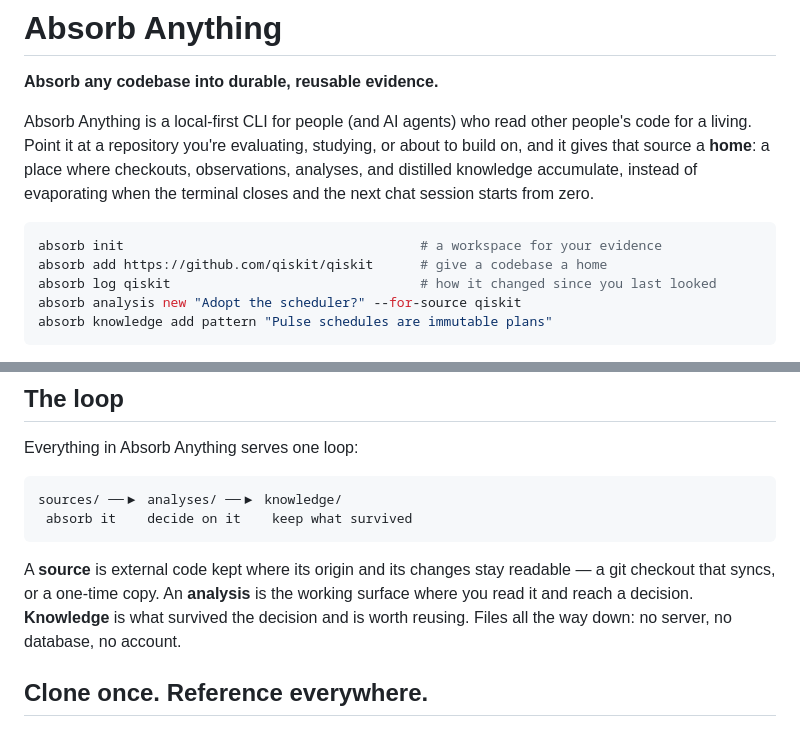
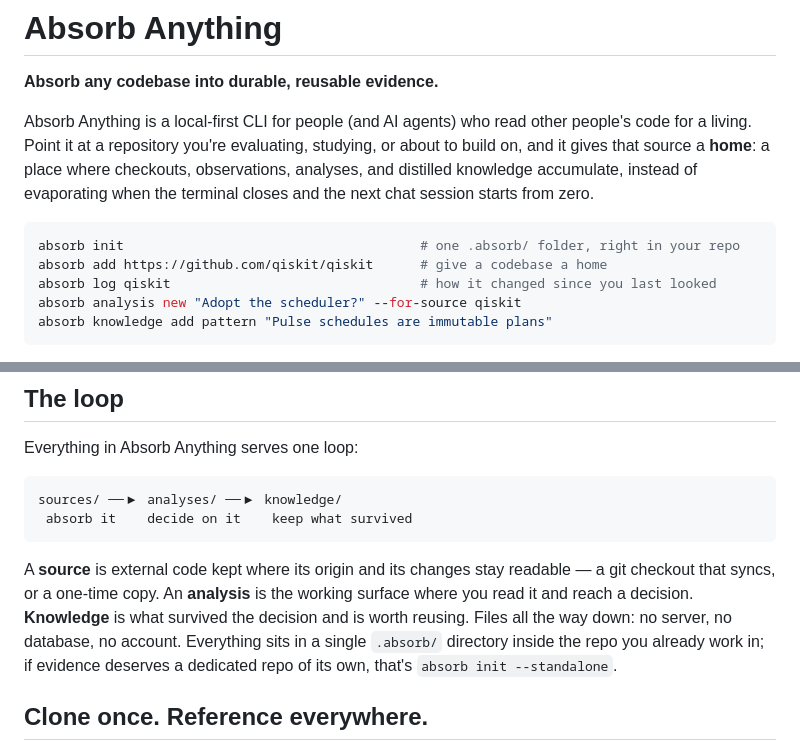
Before and after one commit to NB-Corp/absorb-anything, a Markdown page: README.md, 2 parts joined by grey strips. Drawn GitHub-style.

Commit message:
docs: overlay-by-default init and the .absorb/ envelope in positioning copy

````diff
--- a/README.md
+++ b/README.md
@@ -5,7 +5,7 @@
 Absorb Anything is a local-first CLI for people (and AI agents) who read other people's code for a living. Point it at a repository you're evaluating, studying, or about to build on, and it gives that source a **home**: a place where checkouts, observations, analyses, and distilled knowledge accumulate, instead of evaporating when the terminal closes and the next chat session starts from zero.
 
 ```bash
-absorb init                                      # a workspace for your evidence
+absorb init                                      # one .absorb/ folder, right in your repo
 absorb add https://github.com/qiskit/qiskit      # give a codebase a home
 absorb log qiskit                                # how it changed since you last looked
 absorb analysis new "Adopt the scheduler?" --for-source qiskit
@@ -23,7 +23,7 @@ sources/ ──▶ analyses/ ──▶ knowledge/
  absorb it    decide on it    keep what survived
 ```
 
-A **source** is external code kept where its origin and its changes stay readable — a git checkout that syncs, or a one-time copy. An **analysis** is the working surface where you read it and reach a decision. **Knowledge** is what survived the decision and is worth reusing. Files all the way down: no server, no database, no account.
+A **source** is external code kept where its origin and its changes stay readable — a git checkout that syncs, or a one-time copy. An **analysis** is the working surface where you read it and reach a decision. **Knowledge** is what survived the decision and is worth reusing. Files all the way down: no server, no database, no account. Everything sits in a single `.absorb/` directory inside the repo you already work in; if evidence deserves a dedicated repo of its own, that's `absorb init --standalone`.
 
 ## Clone once. Reference everywhere.
 
````
Also changed, not shown: README.zh.md (+2 -2 lines).
